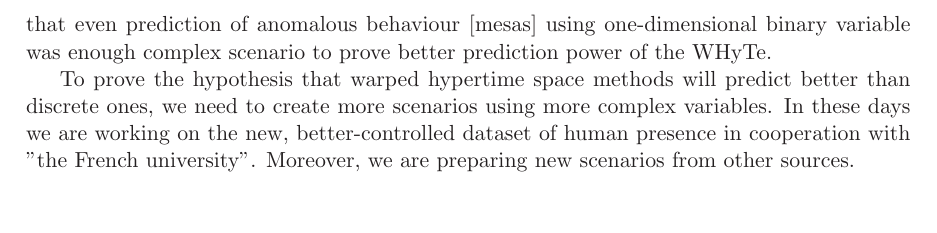
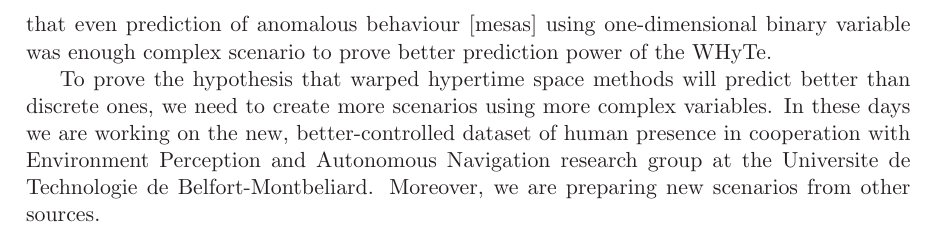
Before and after one commit to atomousek/minimum, a LaTeX document (main.tex, which reads src/known.tex): part of page 19 of 24, cut so that both start at the same text, the shorter picture padded with empty space. Compiled offline with pdfLaTeX.

Commit message:
name of school without interpunction included

```diff
--- a/src/known.tex
+++ b/src/known.tex
@@ -334,5 +334,5 @@ It should be noted, that even prediction of anomalous behaviour [mesas] using on
 enough complex scenario to prove better prediction power of the WHyTe.
 
 To prove the hypothesis that warped hypertime space methods will predict better than discrete ones, we need to create more scenarios using more complex variables.
-In these days we are working on the new, better-controlled dataset of human presence in cooperation with "the French university".
+In these days we are working on the new, better-controlled dataset of human presence in cooperation with Environment Perception and Autonomous Navigation research group at the Universite de Technologie de Belfort-Montbeliard.
 Moreover, we are preparing new scenarios from other sources.
```
